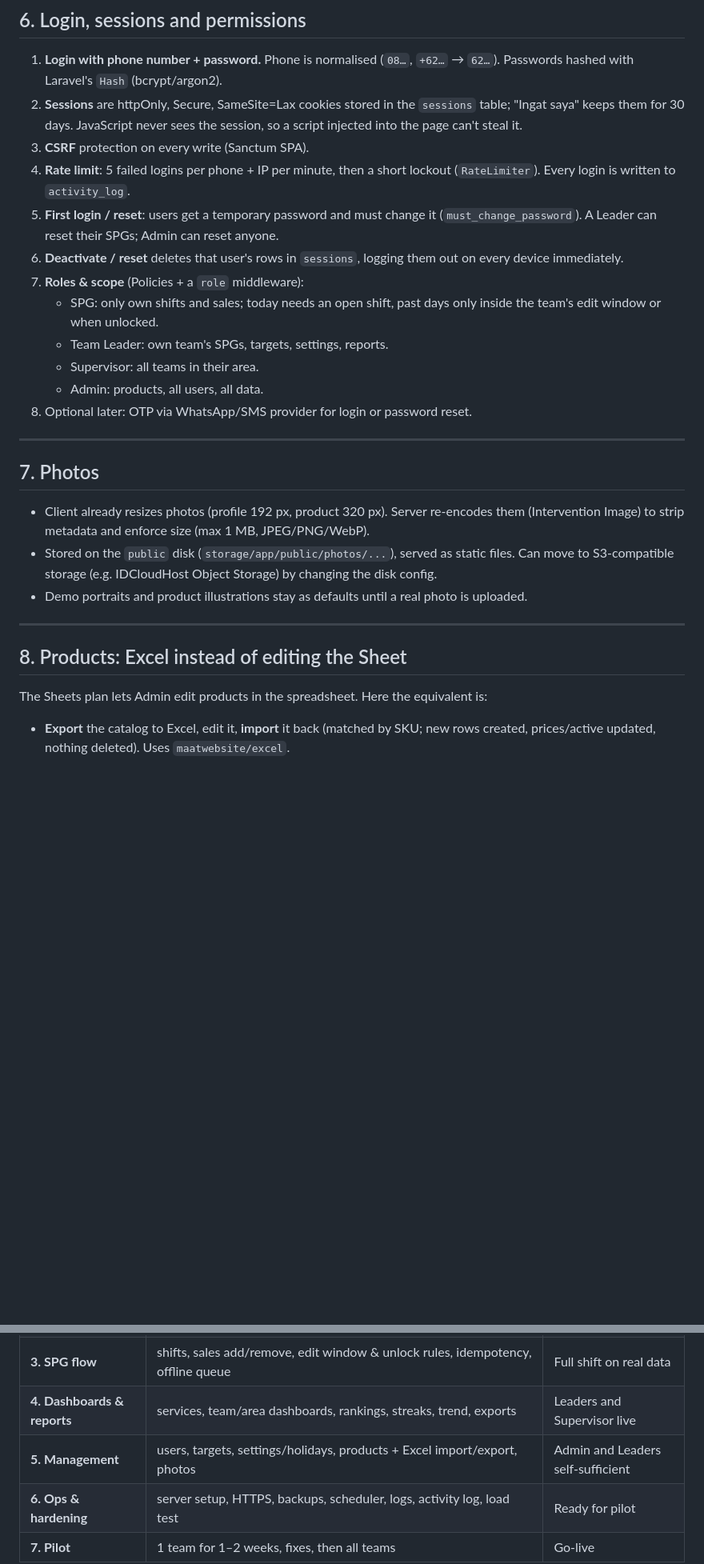
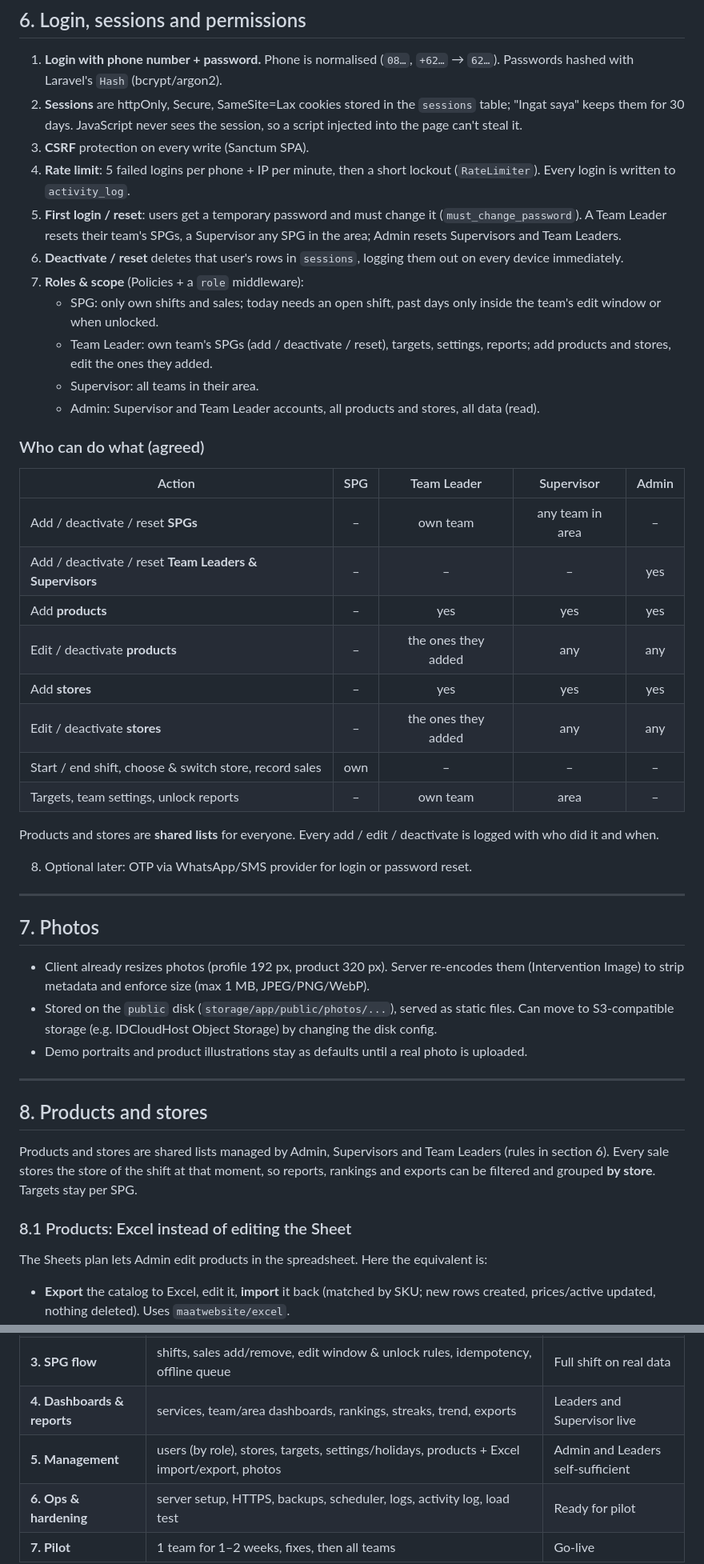
Before and after one commit to MuhGhifari/sales-daily-report, a Markdown page: IMPLEMENTATION-WEB.md, 2 parts joined by grey strips. Shown at 80% size. GitHub-like rendering; blank space fills up the shorter version.

```diff
--- a/IMPLEMENTATION-WEB.md
+++ b/IMPLEMENTATION-WEB.md
@@ -107,13 +110,29 @@ All under `/api`, JSON, session cookie + CSRF (Sanctum SPA mode). Validation thr
 2. **Sessions** are httpOnly, Secure, SameSite=Lax cookies stored in the `sessions` table; "Ingat saya" keeps them for 30 days. JavaScript never sees the session, so a script injected into the page can't steal it.
 3. **CSRF** protection on every write (Sanctum SPA).
 4. **Rate limit**: 5 failed logins per phone + IP per minute, then a short lockout (`RateLimiter`). Every login is written to `activity_log`.
-5. **First login / reset**: users get a temporary password and must change it (`must_change_password`). A Leader can reset their SPGs; Admin can reset anyone.
+5. **First login / reset**: users get a temporary password and must change it (`must_change_password`). A Team Leader resets their team's SPGs, a Supervisor any SPG in the area; Admin resets Supervisors and Team Leaders.
 6. **Deactivate / reset** deletes that user's rows in `sessions`, logging them out on every device immediately.
 7. **Roles & scope** (Policies + a `role` middleware):
    - SPG: only own shifts and sales; today needs an open shift, past days only inside the team's edit window or when unlocked.
-   - Team Leader: own team's SPGs, targets, settings, reports.
+   - Team Leader: own team's SPGs (add / deactivate / reset), targets, settings, reports; add products and stores, edit the ones they added.
    - Supervisor: all teams in their area.
-   - Admin: products, all users, all data.
+   - Admin: Supervisor and Team Leader accounts, all products and stores, all data (read).
+
+### Who can do what (agreed)
+
+| Action | SPG | Team Leader | Supervisor | Admin |
+|--------|:---:|:-----------:|:----------:|:-----:|
+| Add / deactivate / reset **SPGs** | – | own team | any team in area | – |
+| Add / deactivate / reset **Team Leaders & Supervisors** | – | – | – | yes |
+| Add **products** | – | yes | yes | yes |
+| Edit / deactivate **products** | – | the ones they added | any | any |
+| Add **stores** | – | yes | yes | yes |
+| Edit / deactivate **stores** | – | the ones they added | any | any |
+| Start / end shift, choose & switch store, record sales | own | – | – | – |
+| Targets, team settings, unlock reports | – | own team | area | – |
+
+Products and stores are **shared lists** for everyone. Every add / edit / deactivate is logged with who did it and when.
+
 8. Optional later: OTP via WhatsApp/SMS provider for login or password reset.
 
 ---
@@ -126,7 +145,11 @@ All under `/api`, JSON, session cookie + CSRF (Sanctum SPA mode). Validation thr
 
 ---
 
-## 8. Products: Excel instead of editing the Sheet
+## 8. Products and stores
+
+Products and stores are shared lists managed by Admin, Supervisors and Team Leaders (rules in section 6). Every sale stores the store of the shift at that moment, so reports, rankings and exports can be filtered and grouped **by store**. Targets stay per SPG.
+
+### 8.1 Products: Excel instead of editing the Sheet
 
 The Sheets plan lets Admin edit products in the spreadsheet. Here the equivalent is:
 - **Export** the catalog to Excel, edit it, **import** it back (matched by SKU; new rows created, prices/active updated, nothing deleted). Uses `maatwebsite/excel`.
@@ -194,7 +218,7 @@ Operations:
 | **2. Front-end adapter** | `config.js`, async `data.js` with `bootstrap`, loading/error states | Current pages run on the API |
 | **3. SPG flow** | shifts, sales add/remove, edit window & unlock rules, idempotency, offline queue | Full shift on real data |
 | **4. Dashboards & reports** | services, team/area dashboards, rankings, streaks, trend, exports | Leaders and Supervisor live |
-| **5. Management** | users, targets, settings/holidays, products + Excel import/export, photos | Admin and Leaders self-sufficient |
+| **5. Management** | users (by role), stores, targets, settings/holidays, products + Excel import/export, photos | Admin and Leaders self-sufficient |
 | **6. Ops & hardening** | server setup, HTTPS, backups, scheduler, logs, activity log, load test | Ready for pilot |
 | **7. Pilot** | 1 team for 1–2 weeks, fixes, then all teams | Go-live |
 
```
Also changed, not shown: other parts of IMPLEMENTATION-WEB.md (+17 -8 lines), IMPLEMENTATION-GOOGLE-SHEETS.md (+42 -14 lines).
